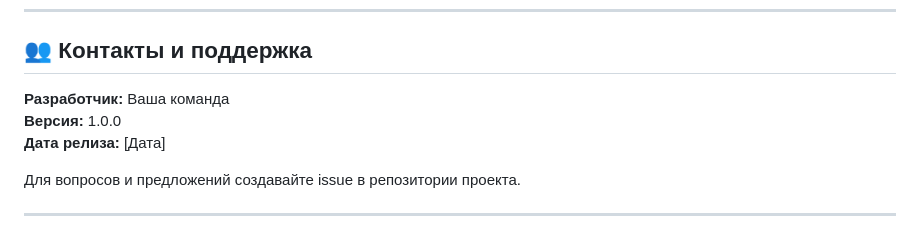
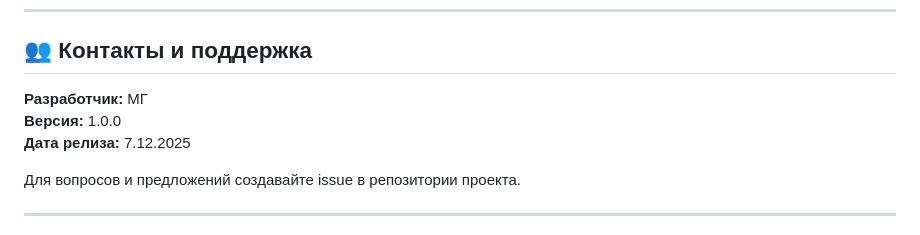
Before and after one commit to morozgeorgiy20-afk/flutter-labs, a Markdown page: README.md, the part around the change. Rendered like a GitHub page.

```diff
--- a/README.md
+++ b/README.md
@@ -312,9 +312,9 @@ flutter build apk --release
 
 ## 👥 Контакты и поддержка
 
-**Разработчик:** Ваша команда
+**Разработчик:** МГ
 **Версия:** 1.0.0
-**Дата релиза:** [Дата]
+**Дата релиза:** 7.12.2025
 
 Для вопросов и предложений создавайте issue в репозитории проекта.
 
```
